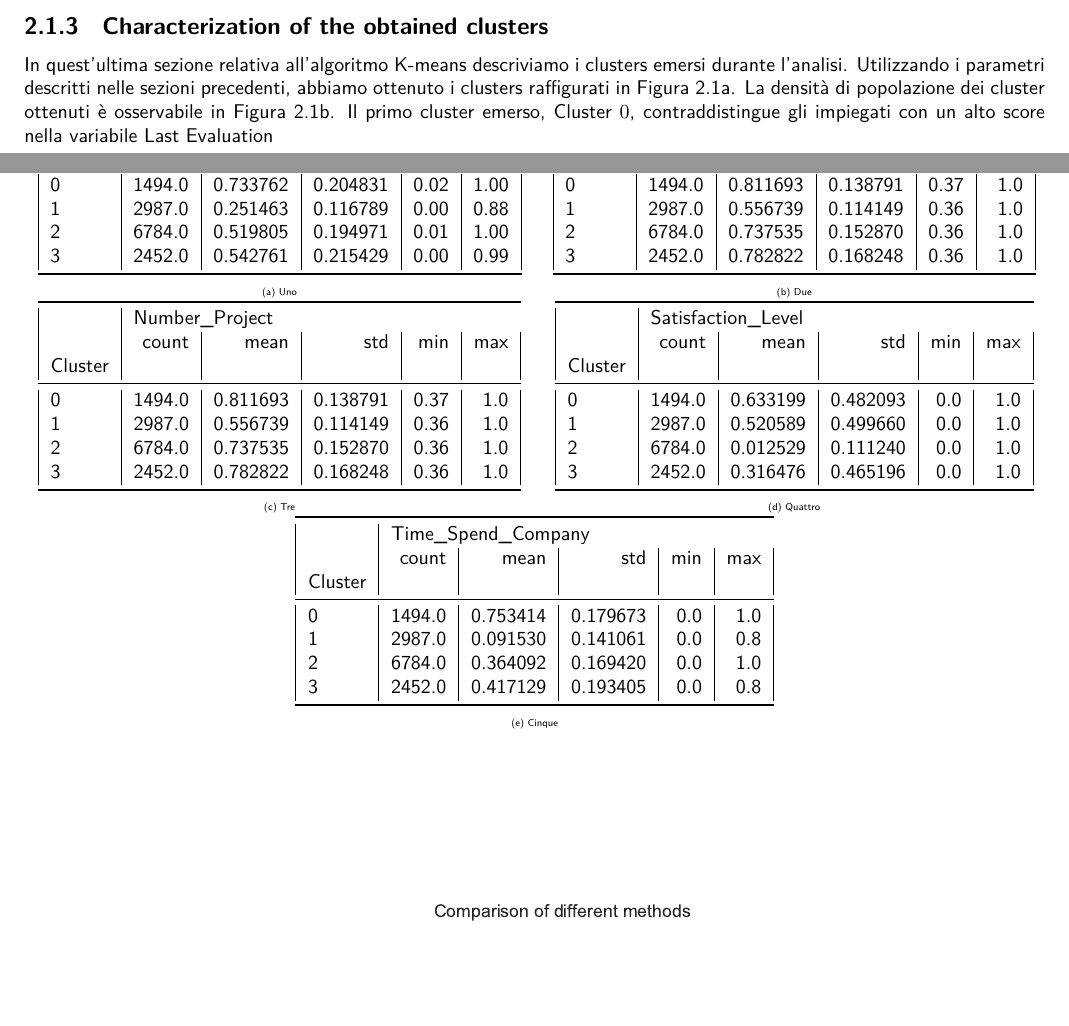
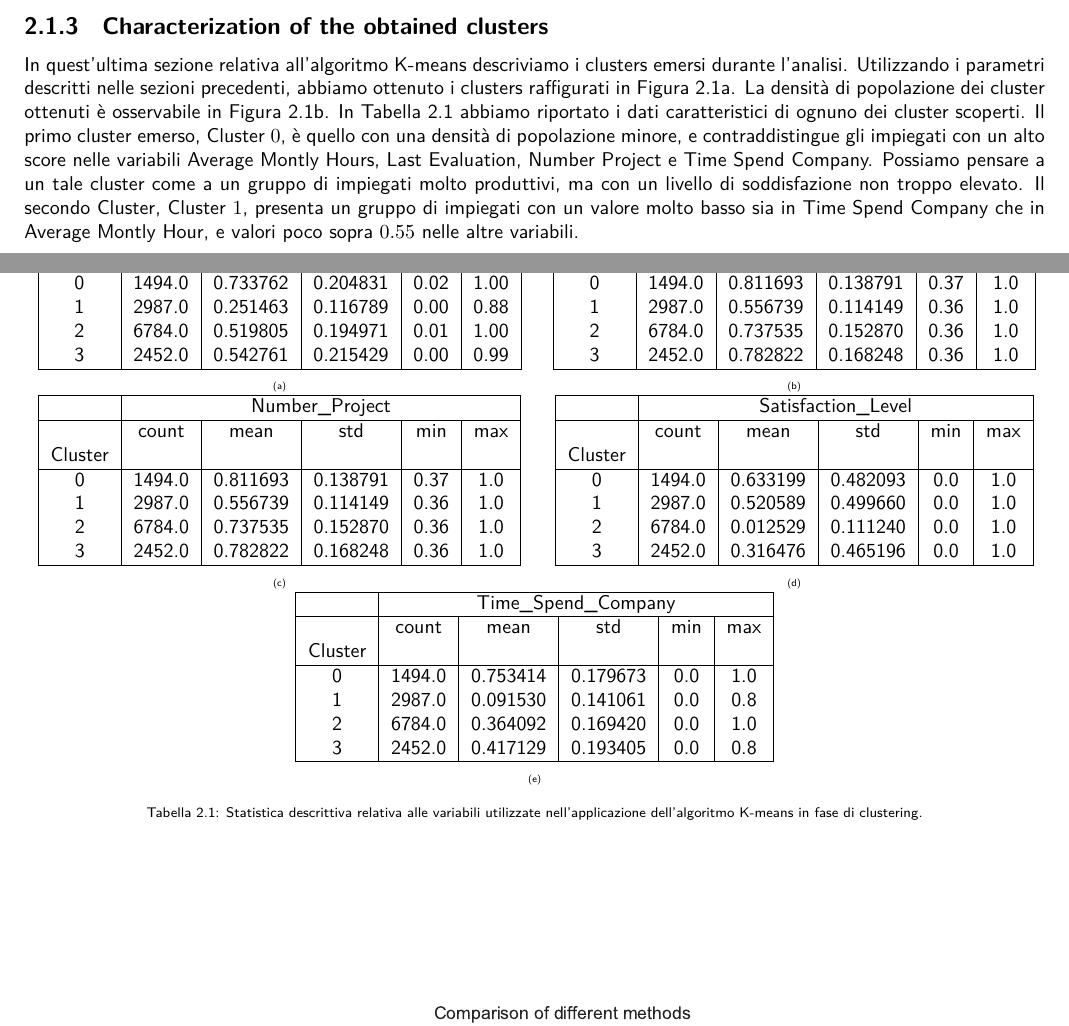
Before and after one commit to germz01/Human-Resources-Analysis, a LaTeX document (main.tex, which reads chapters/2.tex): two parts of pages 7 and 9 of 12, joined at a grey line, cut so that both start at the same text, the shorter picture padded with empty space. Compiled offline with XeLaTeX; a missing font is replaced by an installed copy or a similar font.

Commit message:
Beginning description of obtained clusters

```diff
--- a/chapters/2.tex
+++ b/chapters/2.tex
@@ -50,8 +50,13 @@ data set totale.
 In quest'ultima sezione relativa all'algoritmo K-means descriviamo i clusters emersi durante l'analisi.
 Utilizzando i parametri descritti nelle sezioni precedenti, abbiamo ottenuto i clusters raffigurati in Figura
 \ref{fig:clu_tot}. La densità di popolazione dei cluster ottenuti è osservabile in Figura \ref{fig:dist_clu}.
-Il primo cluster emerso, Cluster $0$, contraddistingue gli impiegati con un alto score nella
-variabile Last Evaluation
+In Tabella \ref{tab:stat_descr} abbiamo riportato i dati caratteristici di ognuno dei cluster scoperti.
+Il primo cluster emerso, Cluster $0$, è quello con una densità di popolazione minore, e contraddistingue gli
+impiegati con un alto score nelle variabili Average Montly Hours, Last Evaluation, Number Project e Time Spend
+Company. Possiamo pensare a un tale cluster come a un gruppo di impiegati molto produttivi, ma con un livello di
+soddisfazione non troppo elevato. Il secondo Cluster, Cluster $1$, presenta un gruppo di impiegati con un valore
+molto basso sia in Time Spend Company che in Average Montly Hour, e valori poco sopra $0.55$ nelle altre variabili.
+
 \begin{figure}[t]
   \centering
   \subcaptionbox{Rappresentazione bidimensionale, svolta sulle variabili \textit{Satisfaction Level} e
@@ -66,6 +71,4 @@ variabile Last Evaluation
 \begin{table}
   \begin{subtable}{0.5\linewidth}
     \centering
-    \begin{tabular}{| l | r | r | r | r | r |}
-      \toprule
-      {} & \multicolumn{5}{l}{Average\_Montly\_Hours} \\
+    \begin{tabular}{| c | c | c | c | c | c |}
@@ -76,13 +82,11 @@ variabile Last Evaluation
       1 & 2987.0 & 0.251463 & 0.116789 & 0.00 & 0.88 \\
       2 & 6784.0 &  0.519805 &  0.194971 &  0.01 &  1.00 \\
       3 & 2452.0 &  0.542761 &  0.215429 &  0.00 & 0.99 \\
-      \bottomrule
+      \hline
     \end{tabular}
-    \caption{Uno}
+    \caption{}
     \label{tab:uno}
   \end{subtable}
   \begin{subtable}{0.5\linewidth}
     \centering
-    \begin{tabular}{| l | r | r | r | r | r |}
-      \toprule
-      {} & \multicolumn{5}{l}{Last\_Evaluation} \\
+    \begin{tabular}{| c | c | c | c | c | c |}
@@ -92,63 +99,69 @@ variabile Last Evaluation
       0 & 1494.0 &  0.811693 &  0.138791 &  0.37 & 1.0  \\
-      1 &          2987.0 &  0.556739 &  0.114149 &  0.36 &  1.0  \\
-      2       &          6784.0 &  0.737535 &  0.152870 &  0.36 &  1.0  \\
-      3       &          2452.0 &  0.782822 &  0.168248 &  0.36 & 1.0 \\
-      \bottomrule
+      1 & 2987.0 &  0.556739 &  0.114149 &  0.36 &  1.0  \\
+      2 & 6784.0 &  0.737535 &  0.152870 &  0.36 &  1.0  \\
+      3 & 2452.0 &  0.782822 &  0.168248 &  0.36 & 1.0 \\
+      \hline
     \end{tabular}
-    \caption{Due}
+    \caption{}
     \label{tab:due}
   \end{subtable}
   \begin{subtable}{0.5\linewidth}
     \centering
-    \begin{tabular}{| l | r | r | r | r | r |}
-      \toprule
-      {} & \multicolumn{5}{l}{Number\_Project} \\
+    \begin{tabular}{| c | c | c | c | c | c |}
+      \hline
+      {} & \multicolumn{5}{c |}{Number\_Project} \\
+      \hline
       {} & count & mean & std & min & max\\
       Cluster & & & & & \\
-      \midrule
+      \hline
       0 & 1494.0 &  0.811693 &  0.138791 &  0.37 & 1.0  \\
-      1 &          2987.0 &  0.556739 &  0.114149 &  0.36 & 1.0  \\
-      2       &          6784.0 &  0.737535 &  0.152870 &  0.36 & 1.0  \\
-      3       &          2452.0 &  0.782822 &  0.168248 &  0.36 & 1.0 \\
-      \bottomrule
+      1 & 2987.0 &  0.556739 &  0.114149 &  0.36 & 1.0  \\
+      2 & 6784.0 &  0.737535 &  0.152870 &  0.36 & 1.0  \\
+      3 & 2452.0 &  0.782822 &  0.168248 &  0.36 & 1.0 \\
+      \hline
     \end{tabular}
-    \caption{Tre}
+    \caption{}
     \label{tab:tre}
   \end{subtable}
   \begin{subtable}{0.5\linewidth}
     \centering
-    \begin{tabular}{| l | r | r | r | r | r |}
-      \toprule
-      {} & \multicolumn{5}{l}{Satisfaction\_Level} \\
+    \begin{tabular}{| c | c | c | c | c | c |}
+      \hline
+      {} & \multicolumn{5}{c |}{Satisfaction\_Level} \\
+      \hline
       {} & count & mean & std & min & max\\
       Cluster & & & & & \\
-      \midrule
+      \hline
       0       &  1494.0 &  0.633199 &  0.482093 &  0.0 &  1.0  \\
       1       &  2987.0 &  0.520589 &  0.499660 &  0.0 &  1.0   \\
       2       &  6784.0 &  0.012529 &  0.111240 &  0.0 &  1.0 \\
       3       &  2452.0 &  0.316476 &  0.465196 &  0.0 &  1.0  \\
-      \bottomrule
+      \hline
     \end{tabular}
-    \caption{Quattro}
+    \caption{}
     \label{tab:quattro}
   \end{subtable}
   \begin{subtable}{\linewidth}
     \centering
-    \begin{tabular}{| l | r | r | r | r | r |}
-      \toprule
-      {} & \multicolumn{5}{l}{Time\_Spend\_Company} \\
+    \begin{tabular}{| c | c | c | c | c | c |}
+      \hline
+      {} & \multicolumn{5}{c |}{Time\_Spend\_Company} \\
+      \hline
       {} & count & mean & std & min & max\\
       Cluster & & & & & \\
-      \midrule
+      \hline
       0 &         1494.0 &  0.753414 &  0.179673 &  0.0 &  1.0  \\
       1 &         2987.0 &  0.091530 &  0.141061 &  0.0 &  0.8   \\
       2  &         6784.0 &  0.364092 &  0.169420 &  0.0 &  1.0  \\
       3   &        2452.0 &  0.417129 &  0.193405 &  0.0 &  0.8   \\
-      \bottomrule
+      \hline
     \end{tabular}
-    \caption{Cinque}
+    \caption{}
     \label{tab:cinque}
   \end{subtable}
+  \caption{Statistica descrittiva relativa alle variabili utilizzate nell'applicazione dell'algoritmo K-means
+  in fase di clustering.}
+  \label{tab:stat_descr}
 \end{table}
 % Andiamo adesso a dare una descrizione dei cluster emersi dall'applicazione dell'algoritmo K-means con i parametri
 % che abbiamo deciso di utilizzare. Cominciando con l'osservare lo scatterplot relativo ai cluster degli impiegati
```
Also changed, not shown: main.pdf, chapters/2.tex (10 more changed lines).
